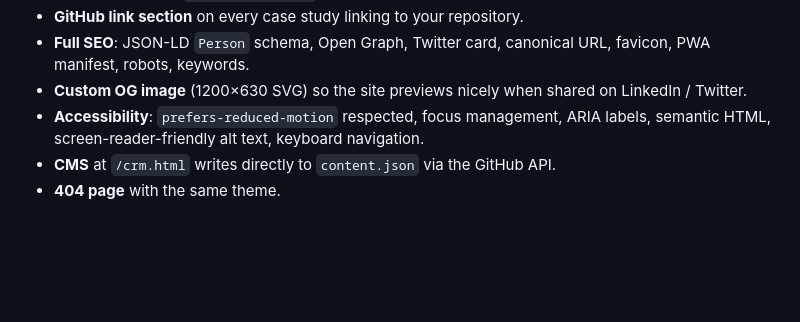
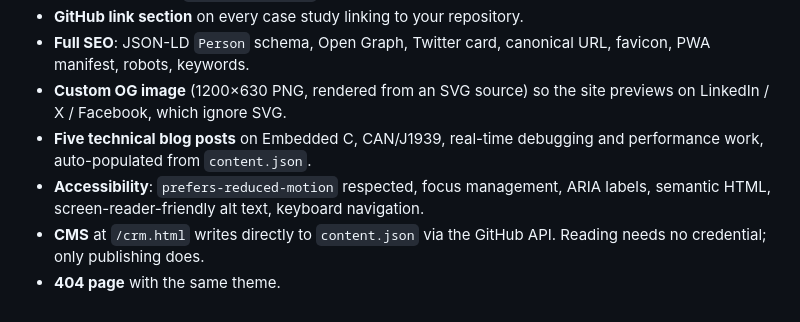
Before and after one commit to Hardik250601/Hardik-Darji-Embedded-Systems-Engineer-Portfolio, a Markdown page: README.md, the part around one of its changes. GitHub-like rendering; blank space fills up the shorter version.

```diff
--- a/README.md
+++ b/README.md
@@ -159,7 +208,8 @@ Then visit http://localhost:8000/.
 - **vCard download** (`hardik-darji.vcf`) — recruiters can one-click add you to their address book.
 - **GitHub link section** on every case study linking to your repository.
 - **Full SEO**: JSON-LD `Person` schema, Open Graph, Twitter card, canonical URL, favicon, PWA manifest, robots, keywords.
-- **Custom OG image** (1200×630 SVG) so the site previews nicely when shared on LinkedIn / Twitter.
+- **Custom OG image** (1200×630 PNG, rendered from an SVG source) so the site previews on LinkedIn / X / Facebook, which ignore SVG.
+- **Five technical blog posts** on Embedded C, CAN/J1939, real-time debugging and performance work, auto-populated from `content.json`.
 - **Accessibility**: `prefers-reduced-motion` respected, focus management, ARIA labels, semantic HTML, screen-reader-friendly alt text, keyboard navigation.
-- **CMS** at `/crm.html` writes directly to `content.json` via the GitHub API.
+- **CMS** at `/crm.html` writes directly to `content.json` via the GitHub API. Reading needs no credential; only publishing does.
 - **404 page** with the same theme.
```
Also changed, not shown: other parts of README.md (+70 -21 lines).
